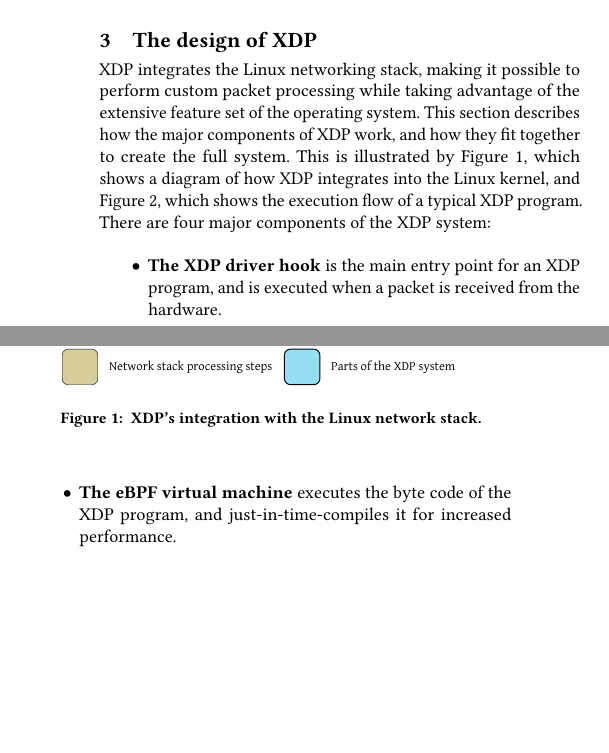
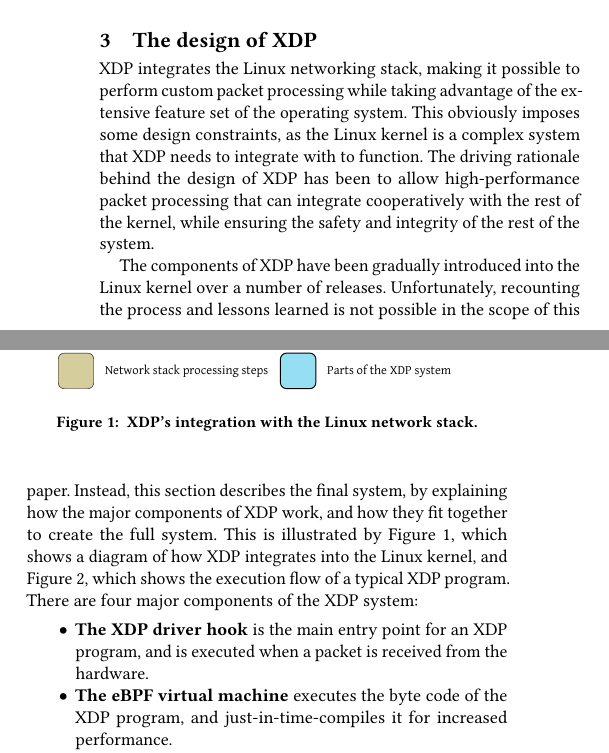
Before and after one commit to tohojo/xdp-paper, a LaTeX paper (xdp-paper.tex): two parts of the columns of page 3 of 13, joined at a grey line, cut so that both start at the same text, the shorter picture padded with empty space. Compiled offline with pdfLaTeX.

Commit message:
Add a few words about how the existing kernel is a design constraint
Signed-off-by: Toke Høiland-Jørgensen <toke@toke.dk>

```diff
--- a/xdp-paper.tex
+++ b/xdp-paper.tex
@@ -331,8 +331,17 @@ supported with Netronome smart-NICs~\cite{xdp-offload}.
 
 XDP integrates the Linux networking stack, making it possible to perform custom
 packet processing while taking advantage of the extensive feature set of the
-operating system. This section describes how the major components of XDP work,
-and how they fit together to create the full system. This is illustrated by
+operating system. This obviously imposes some design constraints, as the Linux
+kernel is a complex system that XDP needs to integrate with to function. The
+driving rationale behind the design of XDP has been to allow high-performance
+packet processing that can integrate cooperatively with the rest of the kernel,
+while ensuring the safety and integrity of the rest of the system.
+
+The components of XDP have been gradually introduced into the Linux kernel over
+a number of releases. Unfortunately, recounting the process and lessons learned
+is not possible in the scope of this paper. Instead, this section describes the
+final system, by explaining how the major components of XDP work, and how they
+fit together to create the full system. This is illustrated by
 Figure~\ref{fig:xdp-kernel}, which shows a diagram of how XDP integrates into
 the Linux kernel, and Figure~\ref{fig:xdp-execution}, which shows the execution
 flow of a typical XDP program. There are four major components of the XDP
```
Also changed, not shown: 1 other file.
